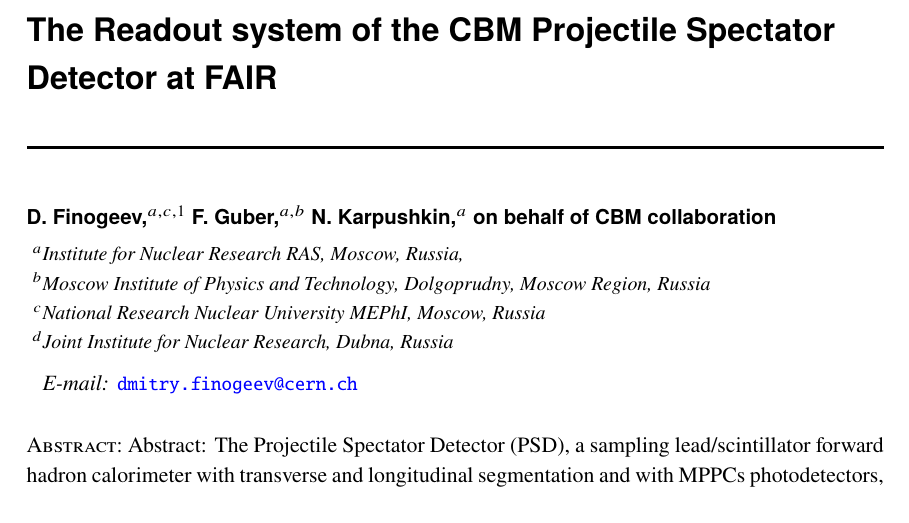
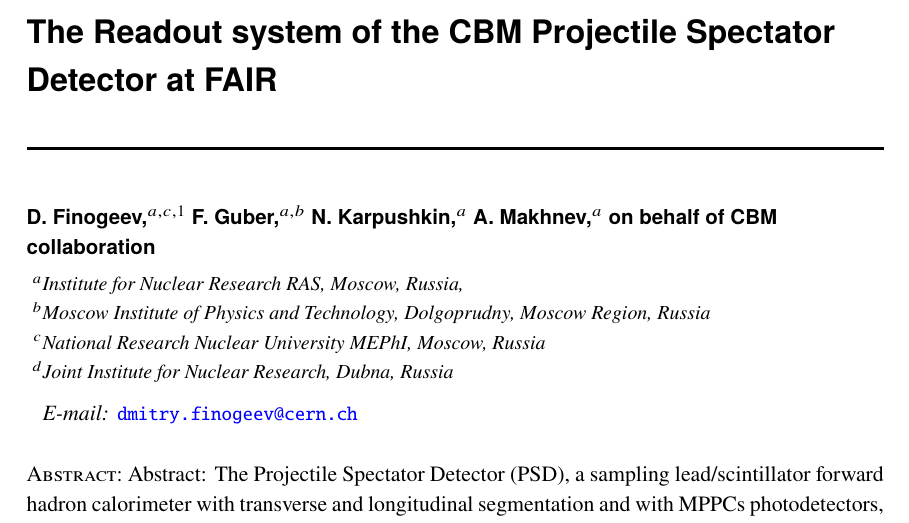
Before and after one commit to dfinogee/PSD_readout_istr2020, a LaTeX document (PSD_readout.tex): part of page 1 of 4, cut so that both start at the same text. Compiled offline with pdfLaTeX.

Commit message:
Update PSD_readout.tex
test commit
Makhnev added as author

```diff
--- a/PSD_readout.tex
+++ b/PSD_readout.tex
@@ -18,7 +18,7 @@
 \author[a,c,1]{D. Finogeev,\note{Corresponding author.}}
 \author[a,b]{F. Guber,}
 \author[a]{N. Karpushkin,}
-
+\author[a]{A. Makhnev,}
 
 
 \affiliation[a]{Institute for Nuclear Research RAS, Moscow, Russia,}
```
